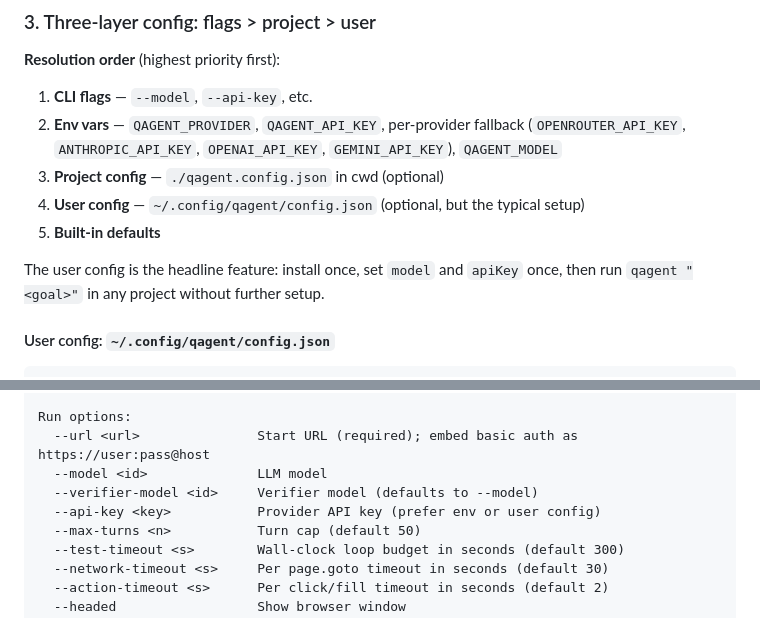
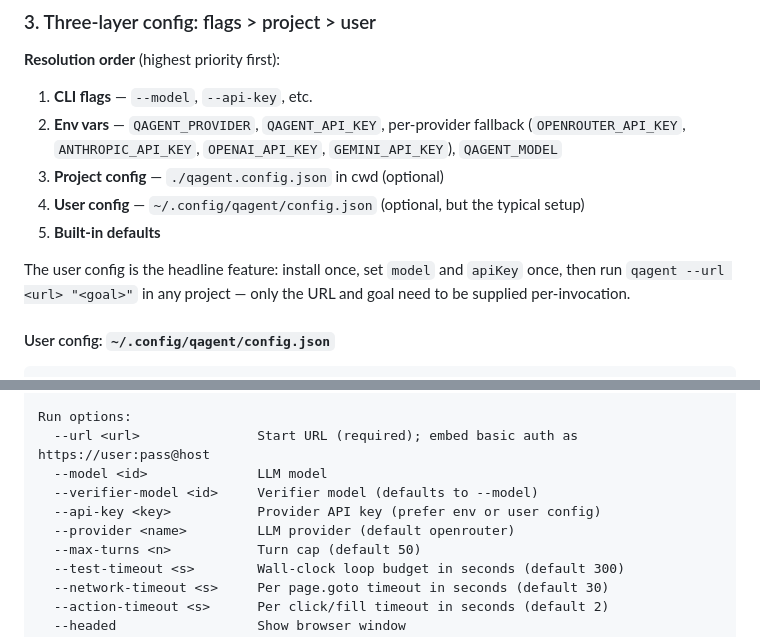
Before and after one commit to haukebri/QAgent, a Markdown page: docs/cli-approach.md, 2 parts joined by grey strips. Rendered like a GitHub page.

```diff
--- a/docs/cli-approach.md
+++ b/docs/cli-approach.md
@@ -76,7 +76,7 @@ A separate `config` subcommand handles read/write of the user and project config
 4. **User config** — `~/.config/qagent/config.json` (optional, but the typical setup)
 5. **Built-in defaults**
 
-The user config is the headline feature: install once, set `model` and `apiKey` once, then run `qagent "<goal>"` in any project without further setup.
+The user config is the headline feature: install once, set `model` and `apiKey` once, then run `qagent --url <url> "<goal>"` in any project — only the URL and goal need to be supplied per-invocation.
 
 #### User config: `~/.config/qagent/config.json`
 
@@ -202,6 +202,7 @@ Run options:
   --model <id>              LLM model
   --verifier-model <id>     Verifier model (defaults to --model)
   --api-key <key>           Provider API key (prefer env or user config)
+  --provider <name>         LLM provider (default openrouter)
   --max-turns <n>           Turn cap (default 50)
   --test-timeout <s>        Wall-clock loop budget in seconds (default 300)
   --network-timeout <s>     Per page.goto timeout in seconds (default 30)
```
Also changed, not shown: other parts of docs/cli-approach.md (+7 -7 lines).
